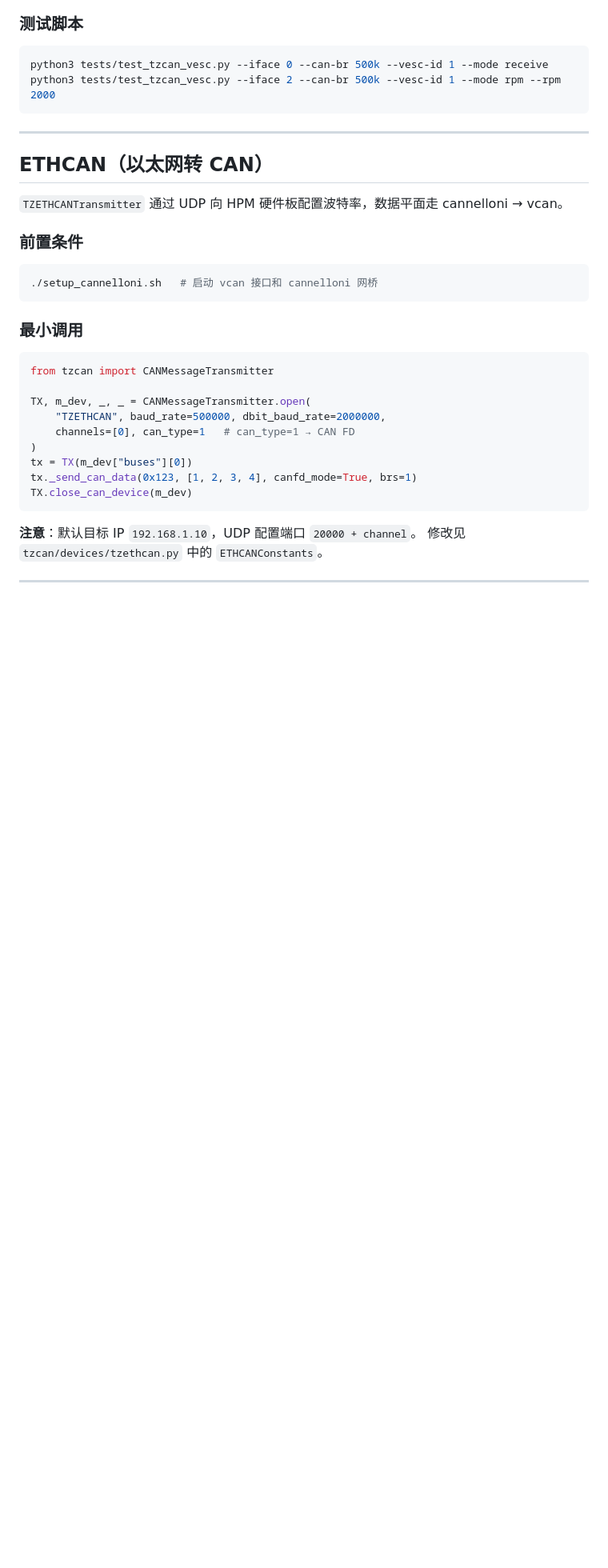
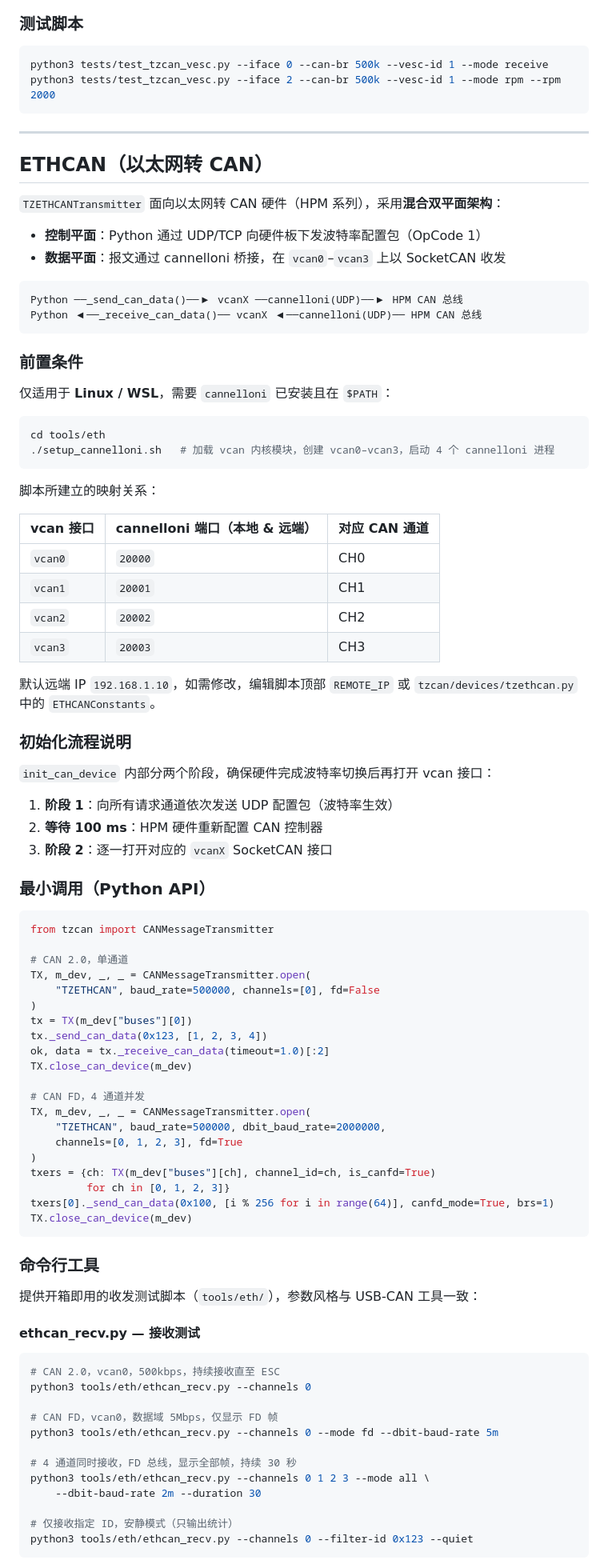
Before and after one commit to staycool22/CAN-BOX, a Markdown page: docs/usage.md, the part around one of its changes. Shown at 80% size. Rendered like a GitHub page; blank space fills up the shorter version.

Commit message:
docs: expand ETHCAN section in usage.md
- Add dual-plane architecture diagram (control/data plane)
- Add vcan0-3 to port/channel mapping table
- Document two-phase init (config packet + sleep + open vcan)
- Add Python API examples for CAN 2.0 and CAN FD 4-channel
- Add ethcan_recv.py and ethcan_send.py CLI usage with examples
- Add --mode behavior table (hardware init + filter)
- Add ETHCANConstants config reference

````diff
--- a/docs/usage.md
+++ b/docs/usage.md
@@ -309,27 +309,88 @@ python3 tests/test_tzcan_vesc.py --iface 2 --can-br 500k --vesc-id 1 --mode rpm
 
 ## ETHCAN（以太网转 CAN）
 
-`TZETHCANTransmitter` 通过 UDP 向 HPM 硬件板配置波特率，数据平面走 cannelloni → vcan。
+`TZETHCANTransmitter` 面向以太网转 CAN 硬件（HPM 系列），采用**混合双平面架构**：
+
+- **控制平面**：Python 通过 UDP/TCP 向硬件板下发波特率配置包（OpCode 1）
+- **数据平面**：报文通过 cannelloni 桥接，在 `vcan0`–`vcan3` 上以 SocketCAN 收发
+
+```
+Python ──_send_can_data()──▶ vcanX ──cannelloni(UDP)──▶ HPM CAN 总线
+Python ◀──_receive_can_data()── vcanX ◀──cannelloni(UDP)── HPM CAN 总线
+```
 
 ### 前置条件
 
+仅适用于 **Linux / WSL**，需要 `cannelloni` 已安装且在 `$PATH`：
+
 ```bash
-./setup_cannelloni.sh   # 启动 vcan 接口和 cannelloni 网桥
+cd tools/eth
+./setup_cannelloni.sh   # 加载 vcan 内核模块，创建 vcan0–vcan3，启动 4 个 cannelloni 进程
 ```
 
-### 最小调用
+脚本所建立的映射关系：
+
+| vcan 接口 | cannelloni 端口（本地 & 远端） | 对应 CAN 通道 |
+|---|---|---|
+| `vcan0` | `20000` | CH0 |
+| `vcan1` | `20001` | CH1 |
+| `vcan2` | `20002` | CH2 |
+| `vcan3` | `20003` | CH3 |
+
+默认远端 IP `192.168.1.10`，如需修改，编辑脚本顶部 `REMOTE_IP` 或
+`tzcan/devices/tzethcan.py` 中的 `ETHCANConstants`。
+
+### 初始化流程说明
+
+`init_can_device` 内部分两个阶段，确保硬件完成波特率切换后再打开 vcan 接口：
+
+1. **阶段 1**：向所有请求通道依次发送 UDP 配置包（波特率生效）
+2. **等待 100 ms**：HPM 硬件重新配置 CAN 控制器
+3. **阶段 2**：逐一打开对应的 `vcanX` SocketCAN 接口
+
+### 最小调用（Python API）
 
 ```python
 from tzcan import CANMessageTransmitter
 
+# CAN 2.0，单通道
+TX, m_dev, _, _ = CANMessageTransmitter.open(
+    "TZETHCAN", baud_rate=500000, channels=[0], fd=False
+)
+tx = TX(m_dev["buses"][0])
+tx._send_can_data(0x123, [1, 2, 3, 4])
+ok, data = tx._receive_can_data(timeout=1.0)[:2]
+TX.close_can_device(m_dev)
+
+# CAN FD，4 通道并发
 TX, m_dev, _, _ = CANMessageTransmitter.open(
     "TZETHCAN", baud_rate=500000, dbit_baud_rate=2000000,
-    channels=[0], can_type=1   # can_type=1 → CAN FD
+    channels=[0, 1, 2, 3], fd=True
 )
-tx = TX(m_dev["buses"][0])
-tx._send_can_data(0x123, [1, 2, 3, 4], canfd_mode=True, brs=1)
+txers = {ch: TX(m_dev["buses"][ch], channel_id=ch, is_canfd=True)
+         for ch in [0, 1, 2, 3]}
+txers[0]._send_can_data(0x100, [i % 256 for i in range(64)], canfd_mode=True, brs=1)
 TX.close_can_device(m_dev)
 ```
 
-**注意**：默认目标 IP `192.168.1.10`，UDP 配置端口 `20000 + channel`。
-修改见 `tzcan/devices/tzethcan.py` 中的 `ETHCANConstants`。
+### 命令行工具
+
+提供开箱即用的收发测试脚本（`tools/eth/`），参数风格与 USB-CAN 工具一致：
+
+#### ethcan_recv.py — 接收测试
+
+```bash
+# CAN 2.0，vcan0，500kbps，持续接收直至 ESC
+python3 tools/eth/ethcan_recv.py --channels 0
+
+# CAN FD，vcan0，数据域 5Mbps，仅显示 FD 帧
+python3 tools/eth/ethcan_recv.py --channels 0 --mode fd --dbit-baud-rate 5m
+
+# 4 通道同时接收，FD 总线，显示全部帧，持续 30 秒
+python3 tools/eth/ethcan_recv.py --channels 0 1 2 3 --mode all \
+    --dbit-baud-rate 2m --duration 30
+
+# 仅接收指定 ID，安静模式（只输出统计）
+python3 tools/eth/ethcan_recv.py --channels 0 --filter-id 0x123 --quiet
+```
+
````
Also changed, not shown: other parts of docs/usage.md (+34 -0 lines).
